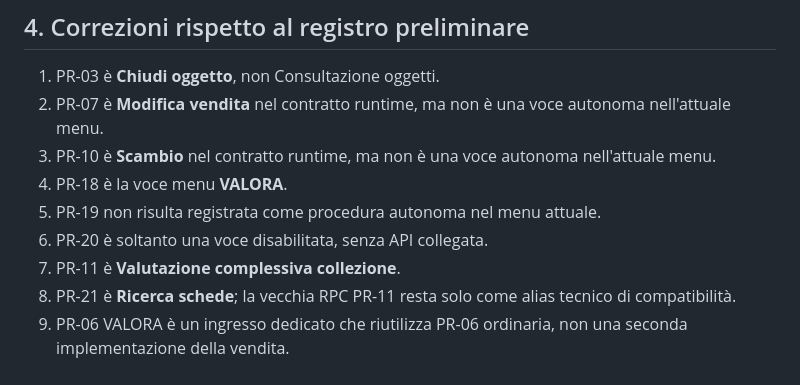
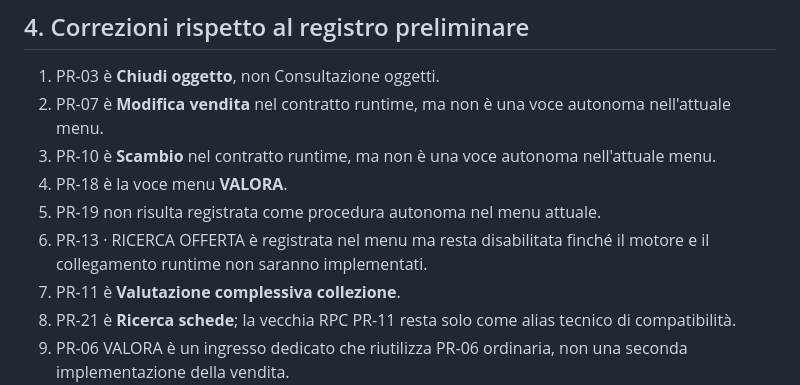
Before and after one commit to salvinimarco84-sudo/Collection-by-valora, a Markdown page: REGISTRO_MASTER_PROCEDURE_VALORA.md, the part around the change. Drawn GitHub-style.

Commit message:
Align PR-13 offer search naming and documentation

```diff
--- a/REGISTRO_MASTER_PROCEDURE_VALORA.md
+++ b/REGISTRO_MASTER_PROCEDURE_VALORA.md
@@ -146,7 +146,7 @@ I report non vengono numerati come PR: sono consultazioni/report e usano codici
 3. PR-10 è **Scambio** nel contratto runtime, ma non è una voce autonoma nell'attuale menu.
 4. PR-18 è la voce menu **VALORA**.
 5. PR-19 non risulta registrata come procedura autonoma nel menu attuale.
-6. PR-20 è soltanto una voce disabilitata, senza API collegata.
+6. PR-13 · RICERCA OFFERTA è registrata nel menu ma resta disabilitata finché il motore e il collegamento runtime non saranno implementati.
 7. PR-11 è **Valutazione complessiva collezione**.
 8. PR-21 è **Ricerca schede**; la vecchia RPC PR-11 resta solo come alias tecnico di compatibilità.
 8. PR-06 VALORA è un ingresso dedicato che riutilizza PR-06 ordinaria, non una seconda implementazione della vendita.
```
